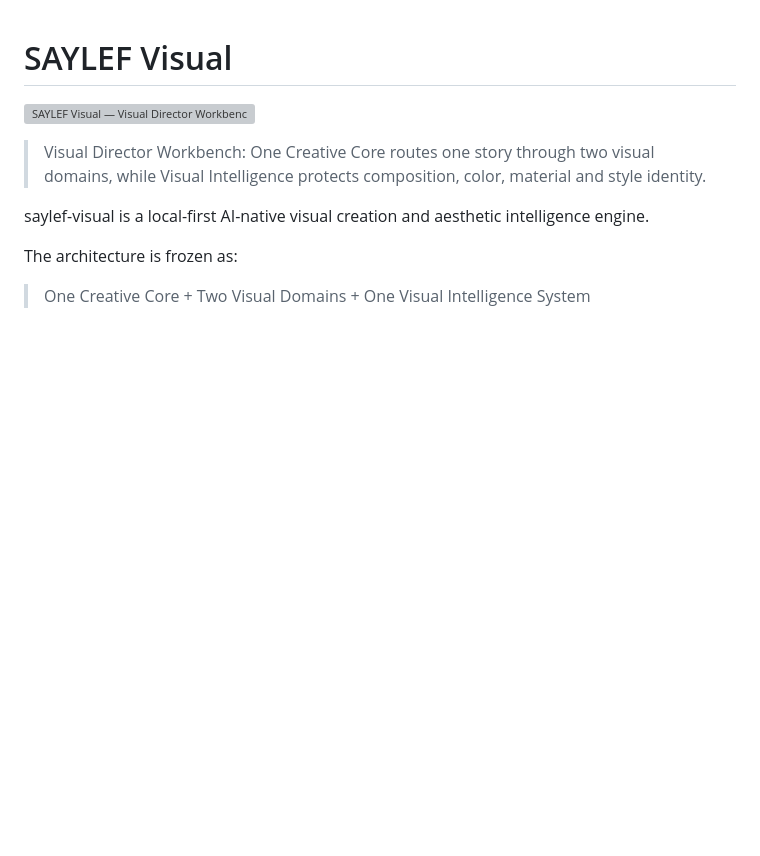
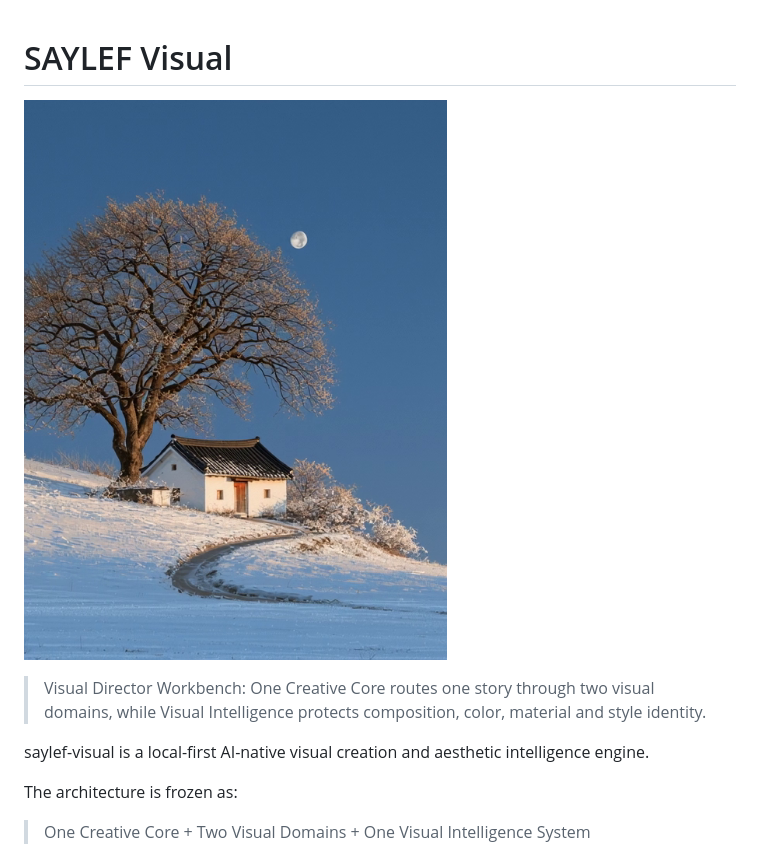
Before and after one commit to chuanxituzhu-lab/saylef-visual, a Markdown page: README.md, the part around the change. GitHub-like rendering; pictures changed too: docs/assets/saylef-visual-readme-cover.png (added); blank space fills up the shorter version; grey boxes are pictures that could not be loaded.

Commit message:
Use supplied photo for README cover

```diff
--- a/README.md
+++ b/README.md
@@ -1,6 +1,6 @@
 # SAYLEF Visual
 
-![SAYLEF Visual — Visual Director Workbench](docs/assets/saylef-visual-director-hero.png)
+![SAYLEF Visual — Visual Director Workbench](docs/assets/saylef-visual-readme-cover.png)
 
 > Visual Director Workbench: One Creative Core routes one story through two visual domains, while Visual Intelligence protects composition, color, material and style identity.
 
```
